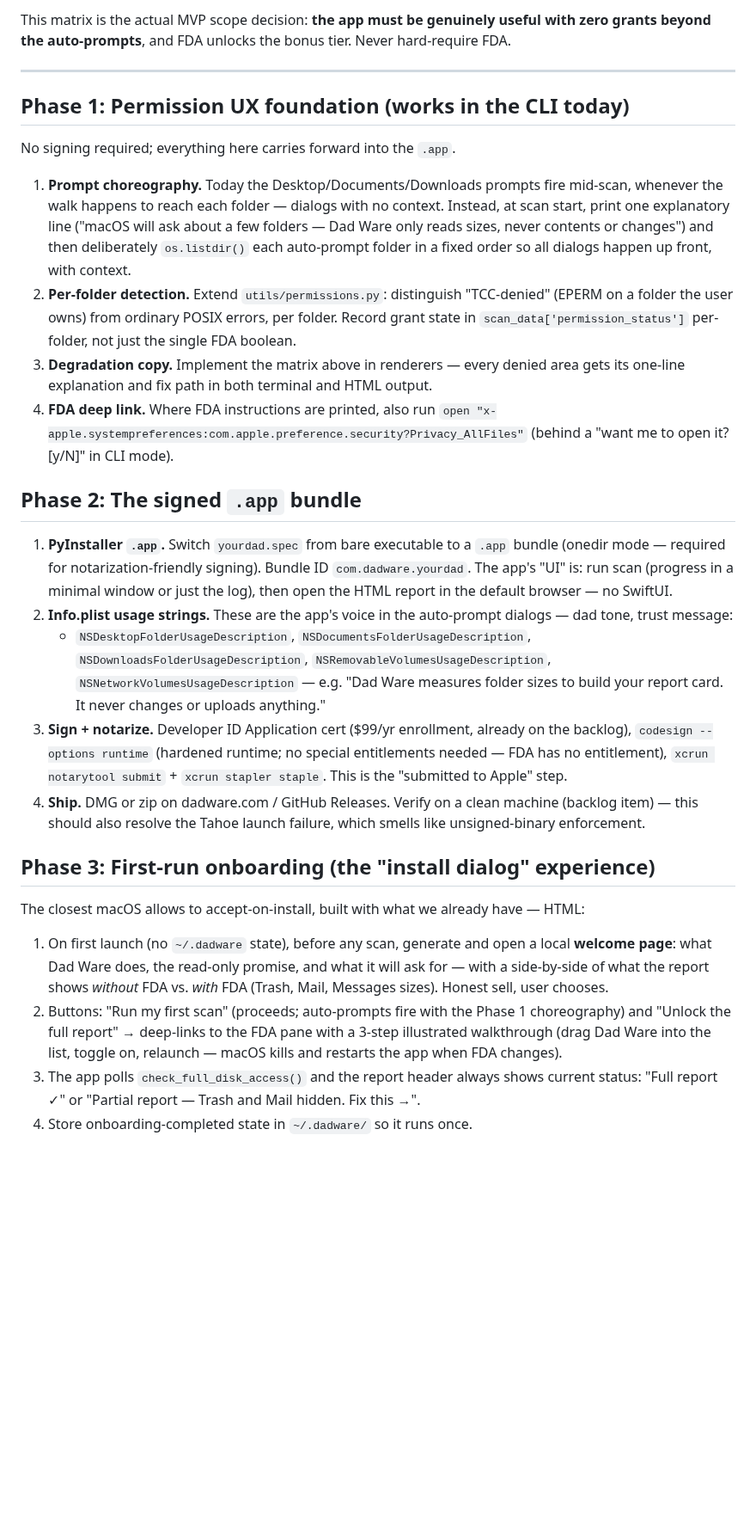
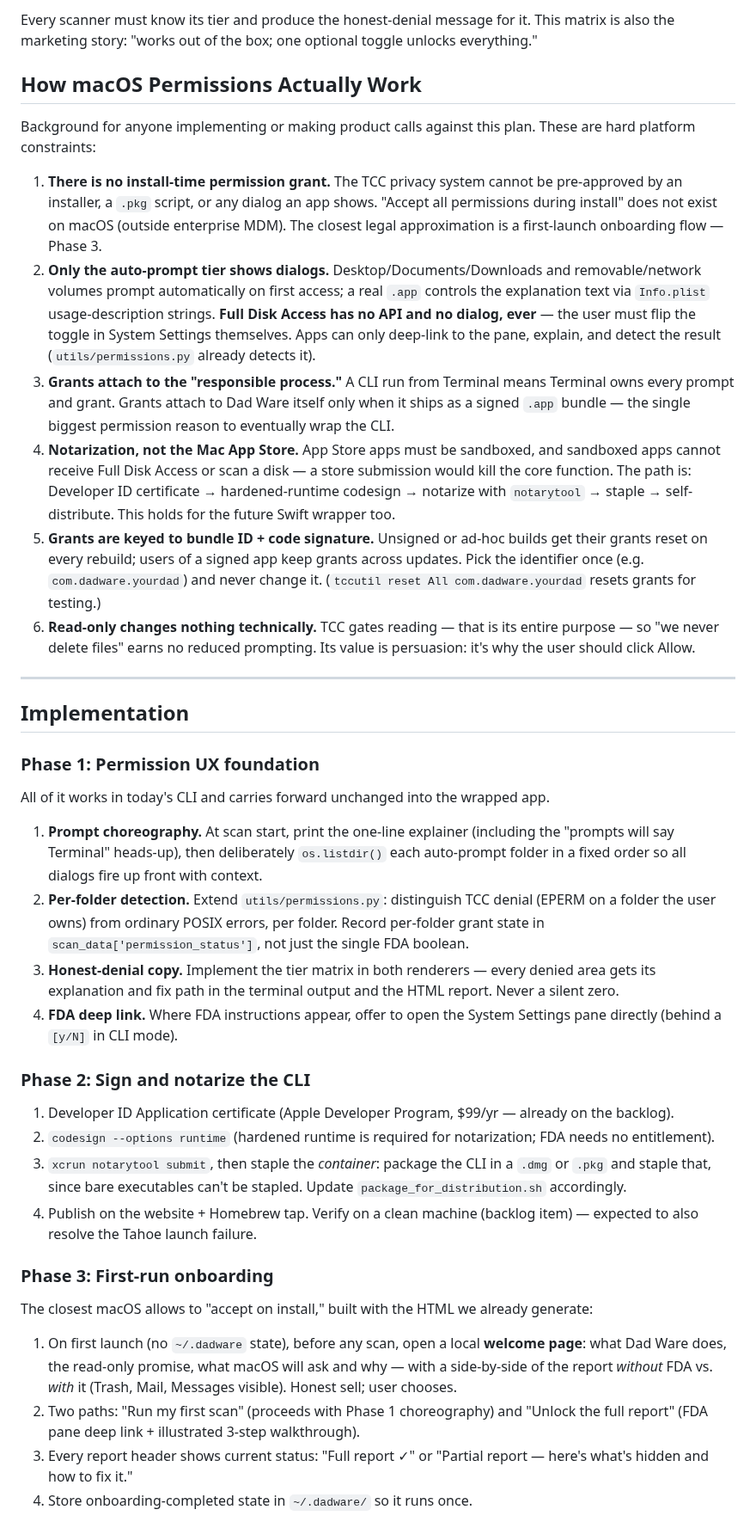
Before and after one commit to jbillington/dadware, a Markdown page: docs/roadmap/PERMISSIONS-PLAN.md, the part around one of its changes. Shown at 86% size. GitHub-like rendering; blank space fills up the shorter version.

```diff
--- a/docs/roadmap/PERMISSIONS-PLAN.md
+++ b/docs/roadmap/PERMISSIONS-PLAN.md
@@ -38,30 +59,42 @@ Every scanner must know its permission tier and say something useful when denied
 
-This matrix is the actual MVP scope decision: **the app must be genuinely useful with zero grants beyond the auto-prompts**, and FDA unlocks the bonus tier. Never hard-require FDA.
+Every scanner must know its tier and produce the honest-denial message for it. This matrix is also the marketing story: "works out of the box; one optional toggle unlocks everything."
+
+## How macOS Permissions Actually Work
+
+Background for anyone implementing or making product calls against this plan. These are hard platform constraints:
+
+1. **There is no install-time permission grant.** The TCC privacy system cannot be pre-approved by an installer, a `.pkg` script, or any dialog an app shows. "Accept all permissions during install" does not exist on macOS (outside enterprise MDM). The closest legal approximation is a first-launch onboarding flow — Phase 3.
+2. **Only the auto-prompt tier shows dialogs.** Desktop/Documents/Downloads and removable/network volumes prompt automatically on first access; a real `.app` controls the explanation text via `Info.plist` usage-description strings. **Full Disk Access has no API and no dialog, ever** — the user must flip the toggle in System Settings themselves. Apps can only deep-link to the pane, explain, and detect the result (`utils/permissions.py` already detects it).
+3. **Grants attach to the "responsible process."** A CLI run from Terminal means Terminal owns every prompt and grant. Grants attach to Dad Ware itself only when it ships as a signed `.app` bundle — the single biggest permission reason to eventually wrap the CLI.
+4. **Notarization, not the Mac App Store.** App Store apps must be sandboxed, and sandboxed apps cannot receive Full Disk Access or scan a disk — a store submission would kill the core function. The path is: Developer ID certificate → hardened-runtime codesign → notarize with `notarytool` → staple → self-distribute. This holds for the future Swift wrapper too.
+5. **Grants are keyed to bundle ID + code signature.** Unsigned or ad-hoc builds get their grants reset on every rebuild; users of a signed app keep grants across updates. Pick the identifier once (e.g. `com.dadware.yourdad`) and never change it. (`tccutil reset All com.dadware.yourdad` resets grants for testing.)
+6. **Read-only changes nothing technically.** TCC gates reading — that is its entire purpose — so "we never delete files" earns no reduced prompting. Its value is persuasion: it's why the user should click Allow.
 
 ---
 
-## Phase 1: Permission UX foundation (works in the CLI today)
+## Implementation
 
-No signing required; everything here carries forward into the `.app`.
+### Phase 1: Permission UX foundation
 
-1. **Prompt choreography.** Today the Desktop/Documents/Downloads prompts fire mid-scan, whenever the walk happens to reach each folder — dialogs with no context. Instead, at scan start, print one explanatory line ("macOS will ask about a few folders — Dad Ware only reads sizes, never contents or changes") and then deliberately `os.listdir()` each auto-prompt folder in a fixed order so all dialogs happen up front, with context.
-2. **Per-folder detection.** Extend `utils/permissions.py`: distinguish "TCC-denied" (EPERM on a folder the user owns) from ordinary POSIX errors, per folder. Record grant state in `scan_data['permission_status']` per-folder, not just the single FDA boolean.
-3. **Degradation copy.** Implement the matrix above in renderers — every denied area gets its one-line explanation and fix path in both terminal and HTML output.
-4. **FDA deep link.** Where FDA instructions are printed, also run `open "x-apple.systempreferences:com.apple.preference.security?Privacy_AllFiles"` (behind a "want me to open it? [y/N]" in CLI mode).
+All of it works in today's CLI and carries forward unchanged into the wrapped app.
 
-## Phase 2: The signed `.app` bundle
+1. **Prompt choreography.** At scan start, print the one-line explainer (including the "prompts will say Terminal" heads-up), then deliberately `os.listdir()` each auto-prompt folder in a fixed order so all dialogs fire up front with context.
+2. **Per-folder detection.** Extend `utils/permissions.py`: distinguish TCC denial (EPERM on a folder the user owns) from ordinary POSIX errors, per folder. Record per-folder grant state in `scan_data['permission_status']`, not just the single FDA boolean.
+3. **Honest-denial copy.** Implement the tier matrix in both renderers — every denied area gets its explanation and fix path in the terminal output and the HTML report. Never a silent zero.
+4. **FDA deep link.** Where FDA instructions appear, offer to open the System Settings pane directly (behind a `[y/N]` in CLI mode).
 
-1. **PyInstaller `.app`.** Switch `yourdad.spec` from bare executable to a `.app` bundle (onedir mode — required for notarization-friendly signing). Bundle ID `com.dadware.yourdad`. The app's "UI" is: run scan (progress in a minimal window or just the log), then open the HTML report in the default browser — no SwiftUI.
-2. **Info.plist usage strings.** These are the app's voice in the auto-prompt dialogs — dad tone, trust message:
-   - `NSDesktopFolderUsageDescription`, `NSDocumentsFolderUsageDescription`, `NSDownloadsFolderUsageDescription`, `NSRemovableVolumesUsageDescription`, `NSNetworkVolumesUsageDescription` — e.g. "Dad Ware measures folder sizes to build your report card. It never changes or uploads anything."
-3. **Sign + notarize.** Developer ID Application cert ($99/yr enrollment, already on the backlog), `codesign --options runtime` (hardened runtime; no special entitlements needed — FDA has no entitlement), `xcrun notarytool submit` + `xcrun stapler staple`. This is the "submitted to Apple" step.
-4. **Ship.** DMG or zip on dadware.com / GitHub Releases. Verify on a clean machine (backlog item) — this should also resolve the Tahoe launch failure, which smells like unsigned-binary enforcement.
+### Phase 2: Sign and notarize the CLI
 
-## Phase 3: First-run onboarding (the "install dialog" experience)
+1. Developer ID Application certificate (Apple Developer Program, $99/yr — already on the backlog).
+2. `codesign --options runtime` (hardened runtime is required for notarization; FDA needs no entitlement).
+3. `xcrun notarytool submit`, then staple the *container*: package the CLI in a `.dmg` or `.pkg` and staple that, since bare executables can't be stapled. Update `package_for_distribution.sh` accordingly.
+4. Publish on the website + Homebrew tap. Verify on a clean machine (backlog item) — expected to also resolve the Tahoe launch failure.
 
-The closest macOS allows to accept-on-install, built with what we already have — HTML:
+### Phase 3: First-run onboarding
 
-1. On first launch (no `~/.dadware` state), before any scan, generate and open a local **welcome page**: what Dad Ware does, the read-only promise, and what it will ask for — with a side-by-side of what the report shows *without* FDA vs. *with* FDA (Trash, Mail, Messages sizes). Honest sell, user chooses.
-2. Buttons: "Run my first scan" (proceeds; auto-prompts fire with the Phase 1 choreography) and "Unlock the full report" → deep-links to the FDA pane with a 3-step illustrated walkthrough (drag Dad Ware into the list, toggle on, relaunch — macOS kills and restarts the app when FDA changes).
-3. The app polls `check_full_disk_access()` and the report header always shows current status: "Full report ✓" or "Partial report — Trash and Mail hidden. Fix this →".
+The closest macOS allows to "accept on install," built with the HTML we already generate:
+
+1. On first launch (no `~/.dadware` state), before any scan, open a local **welcome page**: what Dad Ware does, the read-only promise, what macOS will ask and why — with a side-by-side of the report *without* FDA vs. *with* it (Trash, Mail, Messages visible). Honest sell; user chooses.
+2. Two paths: "Run my first scan" (proceeds with Phase 1 choreography) and "Unlock the full report" (FDA pane deep link + illustrated 3-step walkthrough).
+3. Every report header shows current status: "Full report ✓" or "Partial report — here's what's hidden and how to fix it."
 4. Store onboarding-completed state in `~/.dadware/` so it runs once.
```
Also changed, not shown: other parts of docs/roadmap/PERMISSIONS-PLAN.md (+57 -26 lines).
